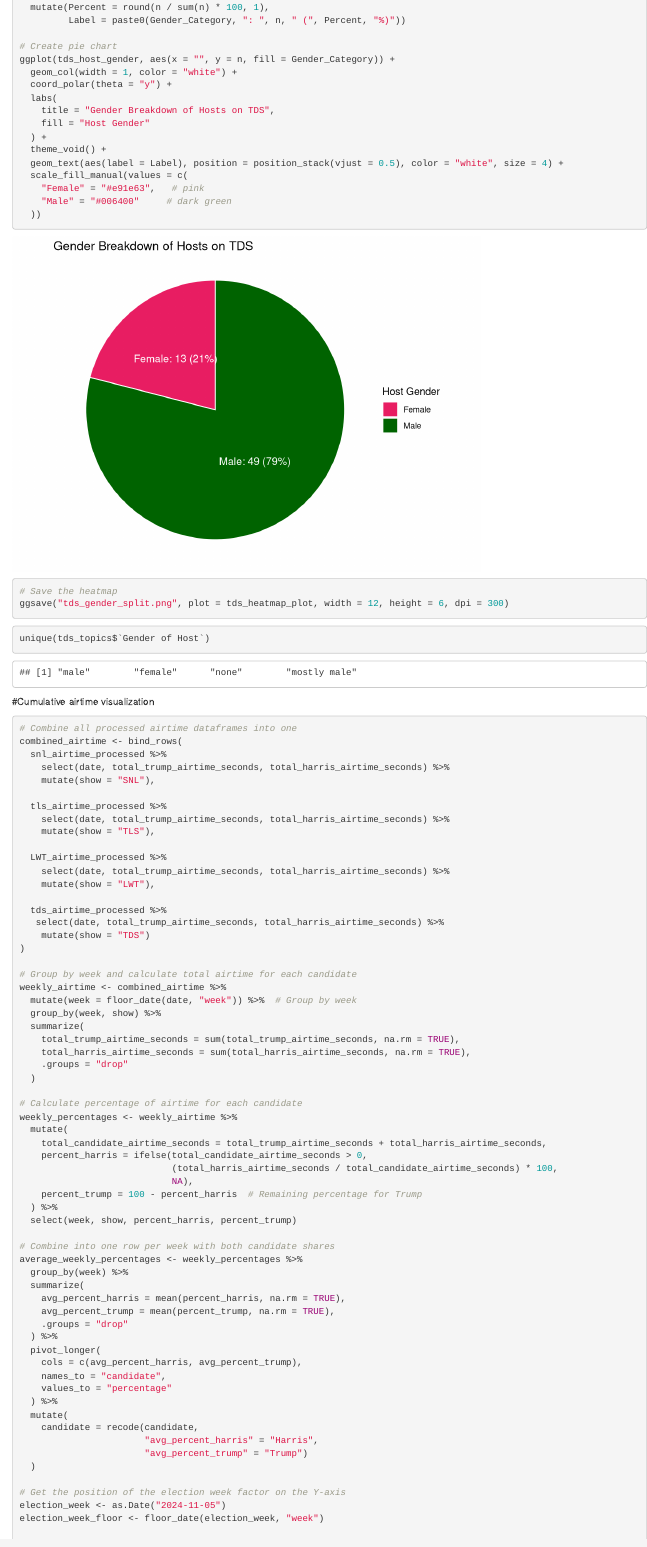
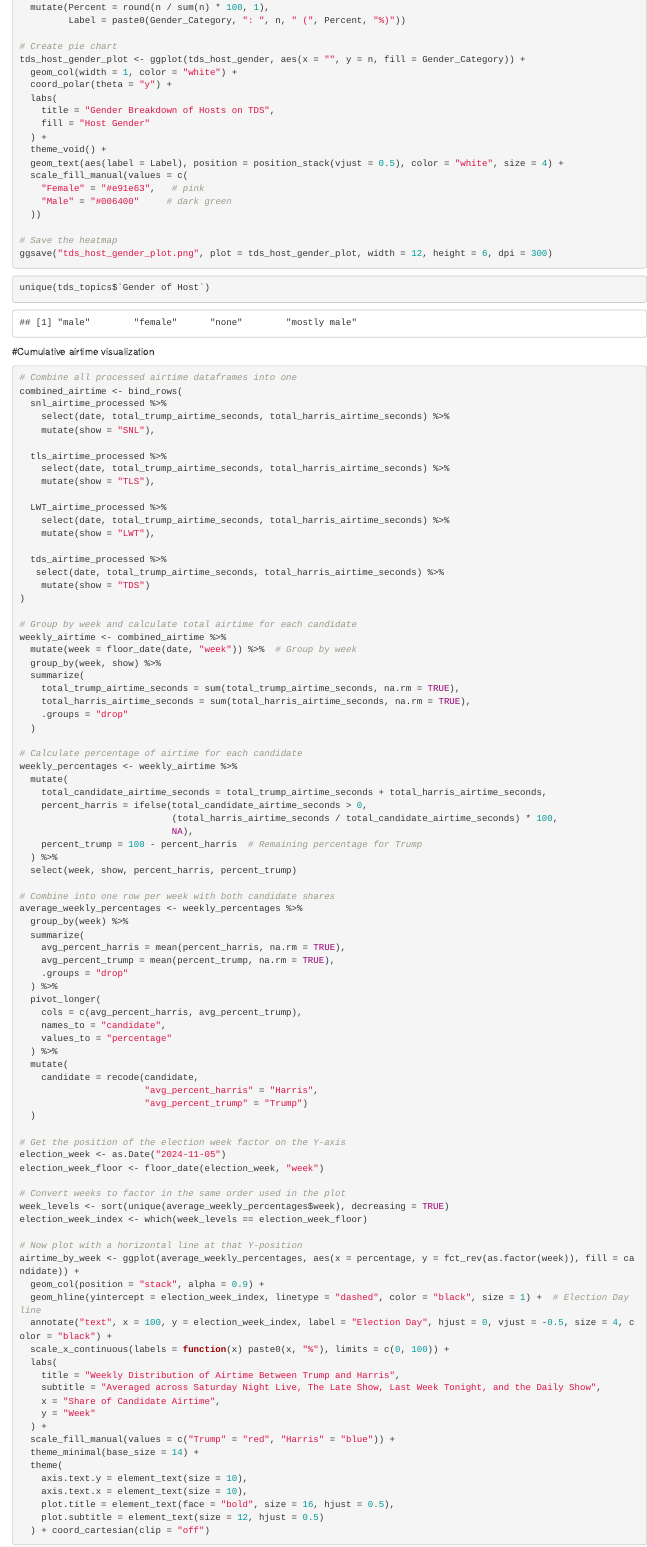
Before and after one commit to aefetter/r-analysis, an R Markdown document (political-satire-r-charts.Rmd): the page in a window 1100 px wide, from 11060 px down. Rendered offline with R 4.5, knitr and Pandoc, with nearby package versions.

Commit message:
adding tds host gender plot

````diff
--- a/political-satire-r-charts.Rmd
+++ b/political-satire-r-charts.Rmd
@@ -1394,7 +1394,7 @@ tds_host_gender <- tds_topics %>%
          Label = paste0(Gender_Category, ": ", n, " (", Percent, "%)"))
 
 # Create pie chart
-ggplot(tds_host_gender, aes(x = "", y = n, fill = Gender_Category)) +
+tds_host_gender_plot <- ggplot(tds_host_gender, aes(x = "", y = n, fill = Gender_Category)) +
   geom_col(width = 1, color = "white") +
   coord_polar(theta = "y") +
   labs(
@@ -1409,8 +1409,9 @@ ggplot(tds_host_gender, aes(x = "", y = n, fill = Gender_Category)) +
   ))
 
 # Save the heatmap
-ggsave("tds_gender_split.png", plot = tds_heatmap_plot, width = 12, height = 6, dpi = 300)
-```
+ggsave("tds_host_gender_plot.png", plot = tds_host_gender_plot, width = 12, height = 6, dpi = 300)
+```
+
 ```{r}
 unique(tds_topics$`Gender of Host`)
 ```
````
Also changed, not shown: tds_gender_split.png (deleted), tds_host_gender_plot.png (added).
